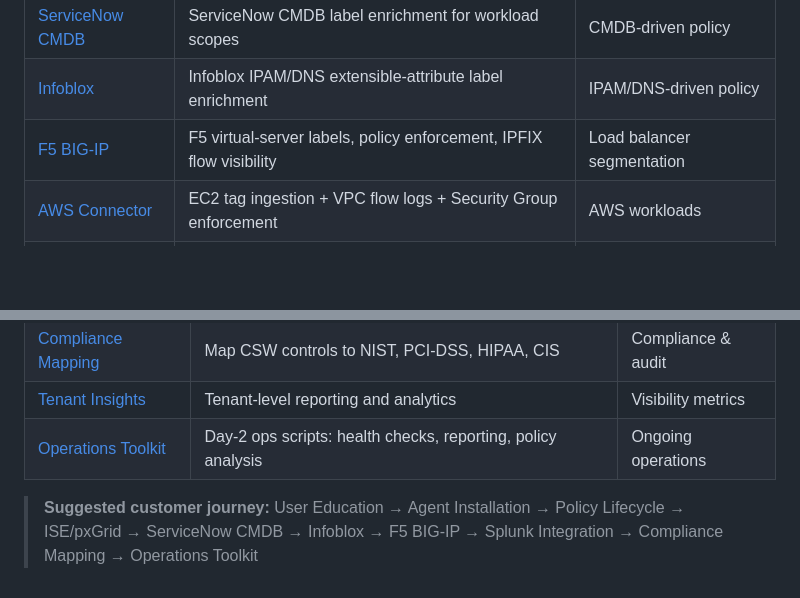
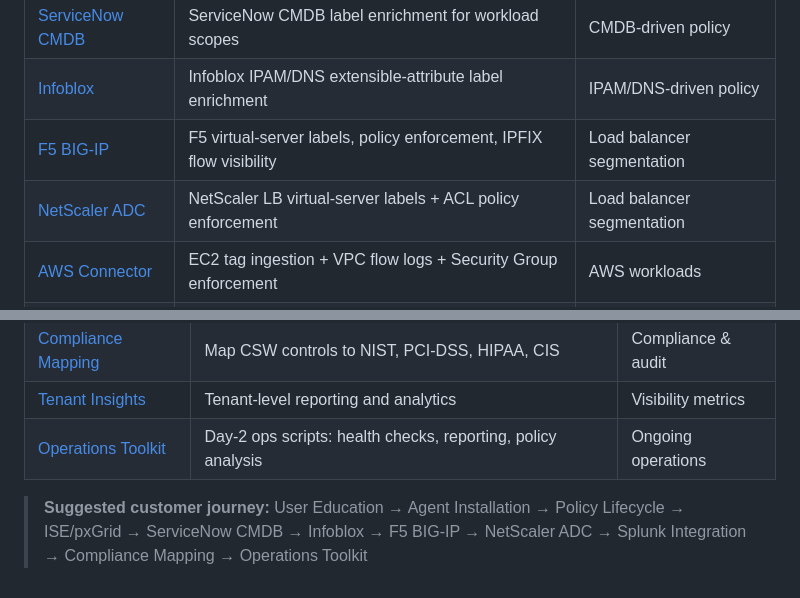
Before and after one commit to chandrapati/CSW-Compliance-Mapping, a Markdown page: README.md, 2 parts joined by grey strips. GitHub-like rendering; blank space fills up the shorter version.

Commit message:
Add NetScaler ADC integration to Step-by-Step Guides

```diff
--- a/README.md
+++ b/README.md
@@ -283,6 +283,7 @@ Hands-on integration and deployment guides — follow these top to bottom to bui
 | [ServiceNow CMDB](https://github.com/chandrapati/csw-servicenow-integration) | ServiceNow CMDB label enrichment for workload scopes | CMDB-driven policy |
 | [Infoblox](https://github.com/chandrapati/csw-infoblox-integration) | Infoblox IPAM/DNS extensible-attribute label enrichment | IPAM/DNS-driven policy |
 | [F5 BIG-IP](https://github.com/chandrapati/csw-f5-integration) | F5 virtual-server labels, policy enforcement, IPFIX flow visibility | Load balancer segmentation |
+| [NetScaler ADC](https://github.com/chandrapati/csw-netscaler-integration) | NetScaler LB virtual-server labels + ACL policy enforcement | Load balancer segmentation |
 | [AWS Connector](https://github.com/chandrapati/csw-aws-connector) | EC2 tag ingestion + VPC flow logs + Security Group enforcement | AWS workloads |
 | [Azure Connector](https://github.com/chandrapati/csw-azure-connector) | Azure VM tag ingestion + VNet flow logs + NSG enforcement | Azure workloads |
 | [GCP Connector](https://github.com/chandrapati/csw-gcp-connector) | GCE label ingestion + VPC flow logs + firewall enforcement | GCP workloads |
@@ -303,4 +304,4 @@ Learning paths, reference material, and day-2 tooling:
 | [Operations Toolkit](https://github.com/chandrapati/CSW-Operations-Toolkit) | Day-2 ops scripts: health checks, reporting, policy analysis | Ongoing operations |
 
 > **Suggested customer journey:**
-> User Education → Agent Installation → Policy Lifecycle → ISE/pxGrid → ServiceNow CMDB → Infoblox → F5 BIG-IP → Splunk Integration → Compliance Mapping → Operations Toolkit
+> User Education → Agent Installation → Policy Lifecycle → ISE/pxGrid → ServiceNow CMDB → Infoblox → F5 BIG-IP → NetScaler ADC → Splunk Integration → Compliance Mapping → Operations Toolkit
```
